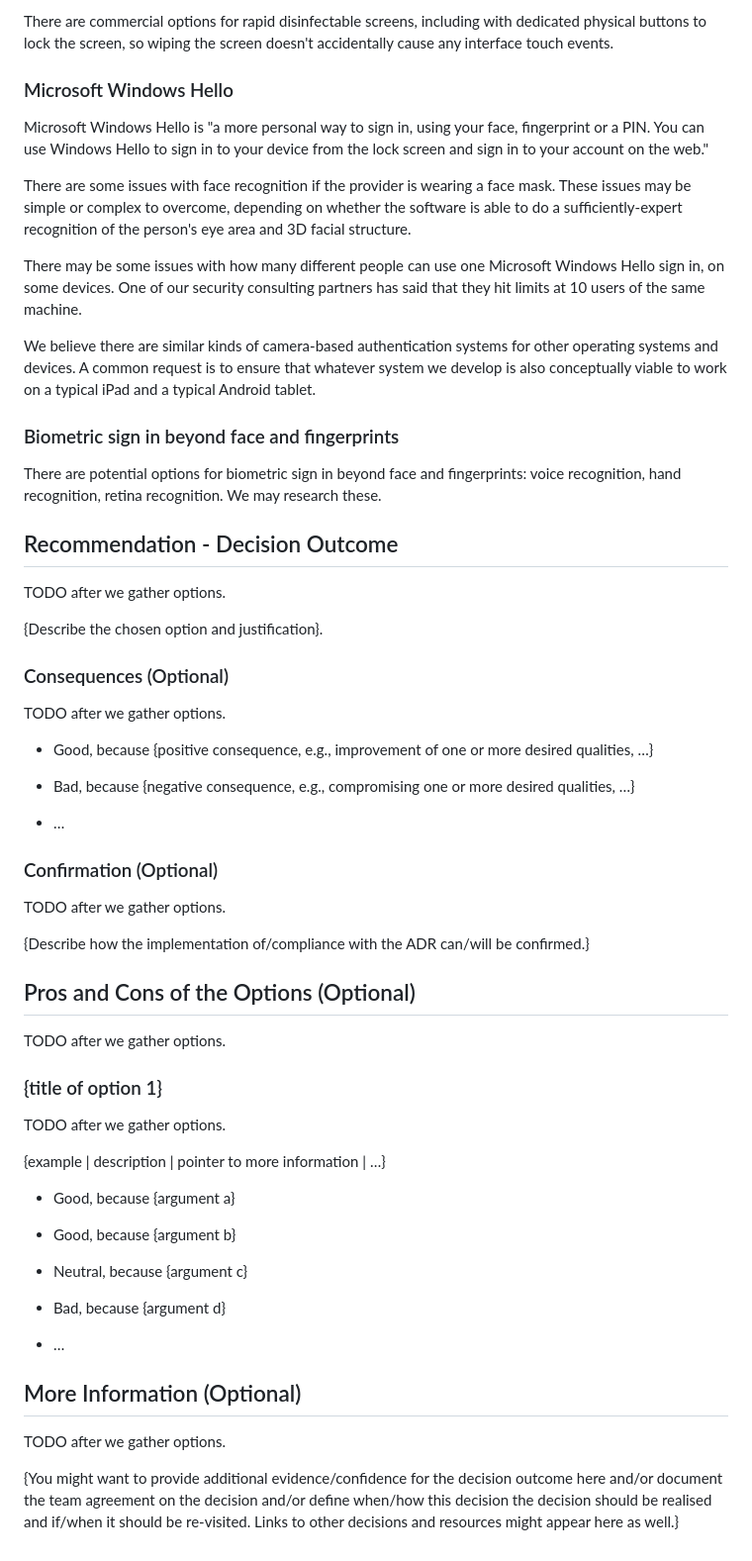
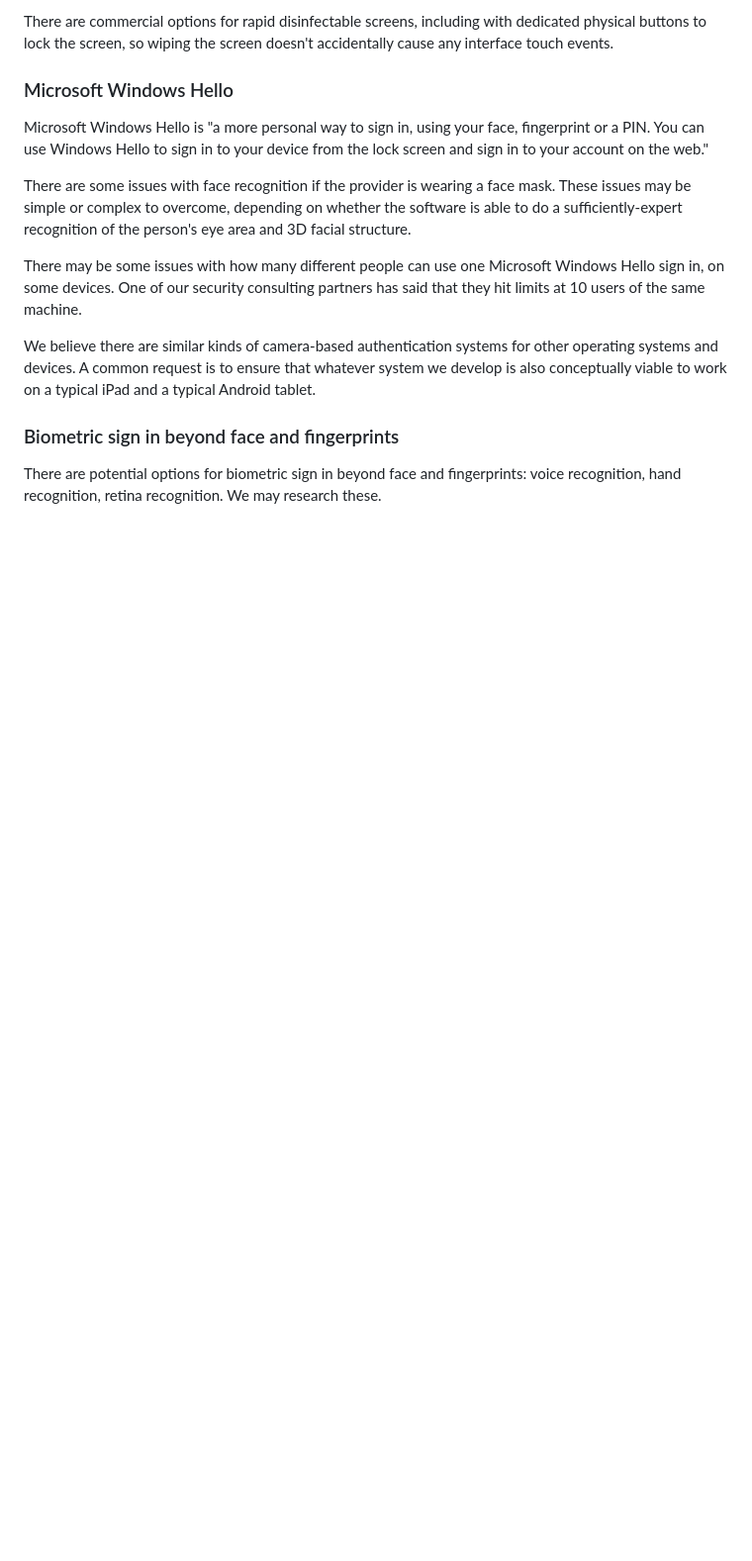
Before and after one commit to GIG-Cymru-NHS-Wales/ui, a Markdown page: authentication/index.md, the part around one of its changes. Shown at 99% size. Drawn GitHub-style; blank space fills up the shorter version.

```diff
--- a/authentication/index.md
+++ b/authentication/index.md
@@ -232,56 +268,3 @@ typical Android tablet.
 
 There are potential options for biometric sign in beyond face and fingerprints:
 voice recognition, hand recognition, retina recognition. We may research these.
-
-## Recommendation - Decision Outcome
-
-TODO after we gather options.
-
-{Describe the chosen option and justification}.
-
-### Consequences (Optional)
-
-TODO after we gather options.
-
-* Good, because {positive consequence, e.g., improvement of one or more desired qualities, …}
-
-* Bad, because {negative consequence, e.g., compromising one or more desired qualities, …}
-
-* … <!-- numbers of consequences can vary -->
-
-### Confirmation (Optional)
-
-TODO after we gather options.
-
-{Describe how the implementation of/compliance with the ADR can/will be confirmed.}
-
-## Pros and Cons of the Options (Optional)
-
-TODO after we gather options.
-
-### {title of option 1}
-
-TODO after we gather options.
-
-<!-- This is an optional element. Feel free to remove. -->
-{example | description | pointer to more information | …}
-
-* Good, because {argument a}
-
-* Good, because {argument b}
-
-<!-- use "neutral" if the given argument weights neither for good nor bad -->
-* Neutral, because {argument c}
-
-* Bad, because {argument d}
-
-* … <!-- numbers of pros and cons can vary -->
-
-## More Information (Optional)
-
-TODO after we gather options.
-
-{You might want to provide additional evidence/confidence for the decision
-outcome here and/or document the team agreement on the decision and/or define
-when/how this decision the decision should be realised and if/when it should be
-re-visited. Links to other decisions and resources might appear here as well.}
```
Also changed, not shown: other parts of authentication/index.md (+49 -13 lines).
